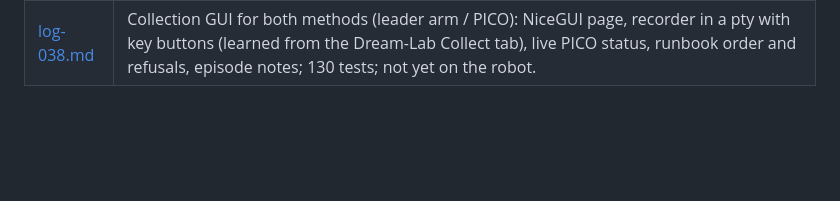
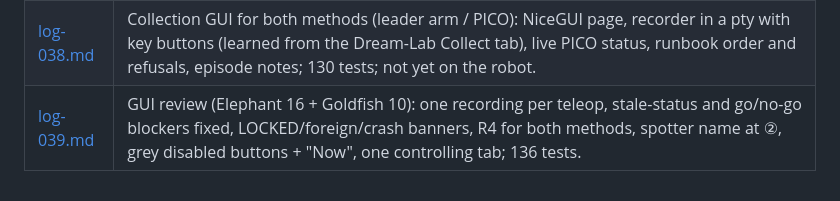
Before and after one commit to Orboh/PICO_controller, a Markdown page: log/log.md, the part around the change. Rendered like a GitHub page; blank space fills up the shorter version.

```diff
--- a/log/log.md
+++ b/log/log.md
@@ -46,3 +46,4 @@ Rules for this folder:
 | [log-036.md](log-036.md) | Right-arm wall check (robot): 242 s, 25 squeezes, 55 walls, no lock; first robot wrist-gap and posture walls; stretched-arm wall still unseen (the joint_1 120° drift wall stops the reach first); esc while engaged (R4 deviation). |
 | [log-037.md](log-037.md) | Smoothing test on the robot: 60 Hz + 300°/s² → jerk 24.9 k (−45 %), step doubling 17 % (= leader); roll/pitch/yaw off = position mode by design → `WRIST_MODE=1`; link-lost during episode save no longer counts toward the lock; 121 tests. |
 | [log-038.md](log-038.md) | Collection GUI for both methods (leader arm / PICO): NiceGUI page, recorder in a pty with key buttons (learned from the Dream-Lab Collect tab), live PICO status, runbook order and refusals, episode notes; 130 tests; not yet on the robot. |
+| [log-039.md](log-039.md) | GUI review (Elephant 16 + Goldfish 10): one recording per teleop, stale-status and go/no-go blockers fixed, LOCKED/foreign/crash banners, R4 for both methods, spotter name at ②, grey disabled buttons + "Now", one controlling tab; 136 tests. |
```
Also changed, not shown: README.md (+18 -12 lines), docs/hardware-runbook.md (+7 -0 lines), log/log-039.md (added, +36 -0 lines), docs/img/collection-gui.png, 3 other files.
